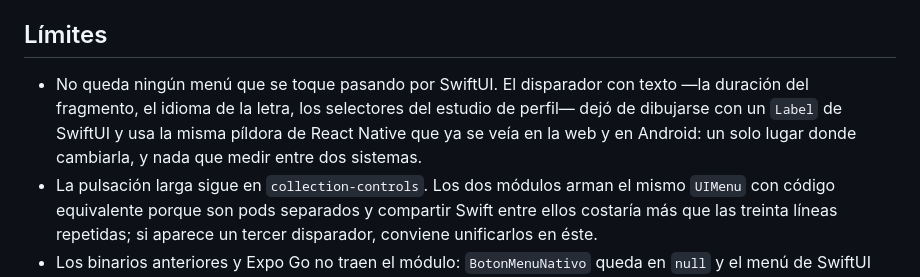
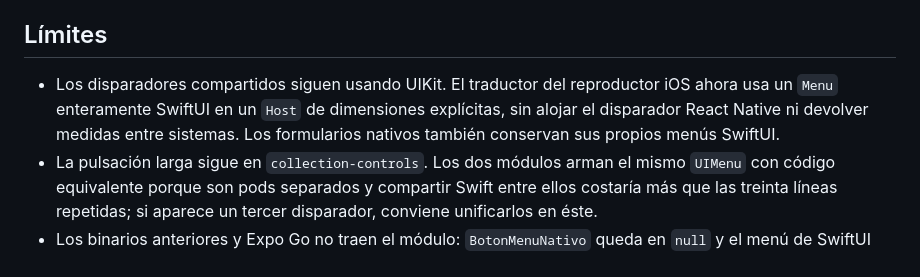
Before and after one commit to Niiihuel/dnmusic, a Markdown page: modules/native-menu/README.md, the part around the change. Rendered like a GitHub page.

```diff
--- a/modules/native-menu/README.md
+++ b/modules/native-menu/README.md
@@ -37,11 +37,11 @@ fondo con `showsMenuAsPrimaryAction`: RN dibuja, UIKit presenta.
 
 ## Límites
 
-- No queda ningún menú que se toque pasando por SwiftUI. El disparador con
-  texto —la duración del fragmento, el idioma de la letra, los selectores del
-  estudio de perfil— dejó de dibujarse con un `Label` de SwiftUI y usa la misma
-  píldora de React Native que ya se veía en la web y en Android: un solo lugar
-  donde cambiarla, y nada que medir entre dos sistemas.
+- Los disparadores compartidos siguen usando UIKit. El traductor del
+  reproductor iOS ahora usa un `Menu` enteramente SwiftUI en un `Host` de
+  dimensiones explícitas, sin alojar el disparador React Native ni devolver
+  medidas entre sistemas. Los formularios nativos también conservan sus
+  propios menús SwiftUI.
 - La pulsación larga sigue en `collection-controls`. Los dos módulos arman el
   mismo `UIMenu` con código equivalente porque son pods separados y compartir
   Swift entre ellos costaría más que las treinta líneas repetidas; si aparece
```
Also changed, not shown: docs/ios-native-polish.md (added, +97 -0 lines).
